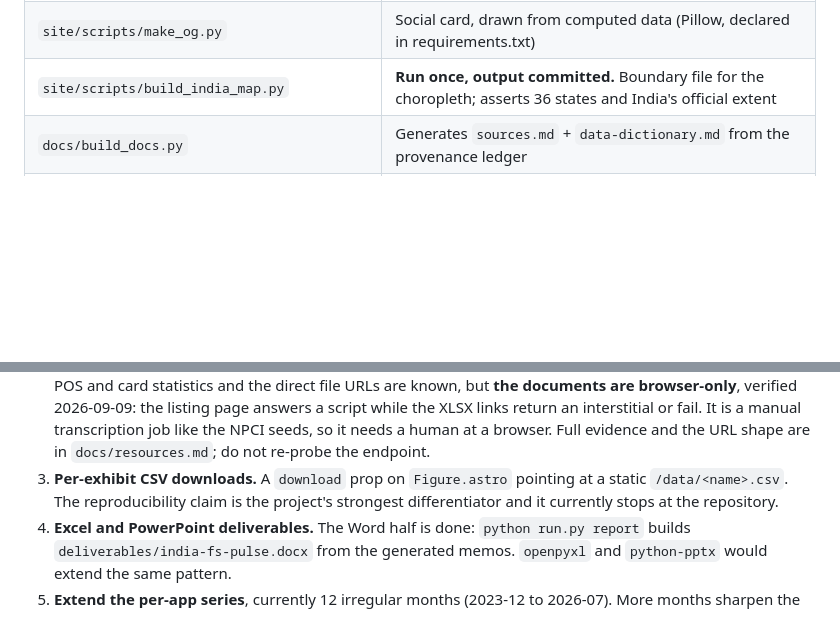
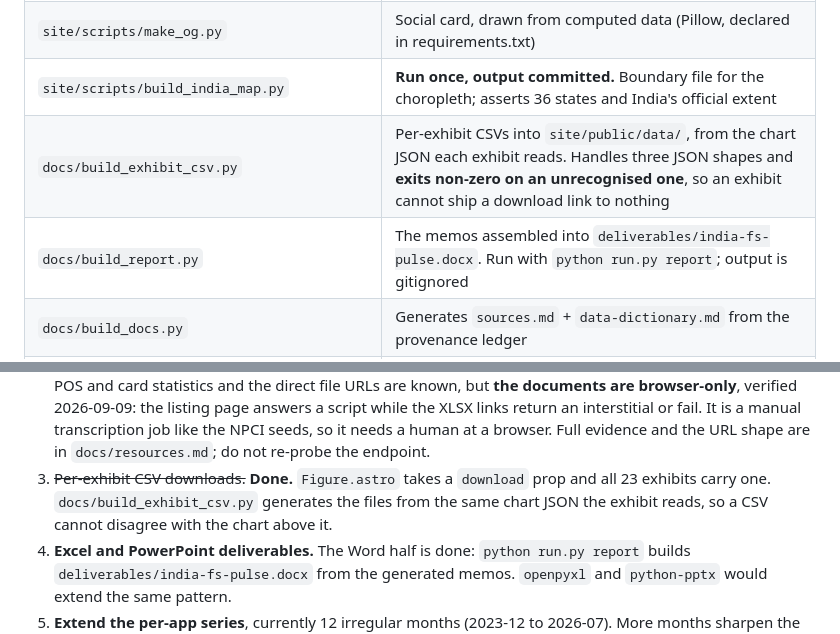
Before and after one commit to DogInfantry/india-fs-pulse, a Markdown page: CLAUDE.md, 2 parts joined by grey strips. Rendered like a GitHub page; blank space fills up the shorter version.

Commit message:
docs: record the CSV downloads and the two new generators in the file map
Item 3 of next steps is done: all 23 exhibits carry a download link, generated
from the same chart JSON each exhibit reads. Adds build_exhibit_csv.py and
build_report.py to the file map, both of which were shipping undocumented.

Co-Authored-By: Claude Opus 5 <noreply@anthropic.com>

```diff
--- a/CLAUDE.md
+++ b/CLAUDE.md
@@ -96,6 +96,8 @@ python run.py all
 | `site/src/components/` | `Figure` (action-title frame), `EChart`, `Workbench`, `GapMatrix` (coverage and limits, Harvey balls), `ExecSummary`, `Contact` (the About section), `Monogram`, `BrandMark`, `Scrolly` |
 | `site/scripts/make_og.py` | Social card, drawn from computed data (Pillow, declared in requirements.txt) |
 | `site/scripts/build_india_map.py` | **Run once, output committed.** Boundary file for the choropleth; asserts 36 states and India's official extent |
+| `docs/build_exhibit_csv.py` | Per-exhibit CSVs into `site/public/data/`, from the chart JSON each exhibit reads. Handles three JSON shapes and **exits non-zero on an unrecognised one**, so an exhibit cannot ship a download link to nothing |
+| `docs/build_report.py` | The memos assembled into `deliverables/india-fs-pulse.docx`. Run with `python run.py report`; output is gitignored |
 | `docs/build_docs.py` | Generates `sources.md` + `data-dictionary.md` from the provenance ledger |
 | `docs/build_readme_charts.py` | Nine README SVGs plus two generated README regions. 1,200 lines of hand-rolled SVG, no tests. **Every chart JSON shape change flows through here** |
 | `docs/resources.md` | **All external links, tooling verdicts, data endpoints** |
@@ -231,9 +233,9 @@ gone; if it matters, it has to be rebuilt.
    fail. It is a manual transcription job like the NPCI seeds, so it needs a human at a
    browser. Full evidence and the URL shape are in `docs/resources.md`; do not re-probe
    the endpoint.
-3. **Per-exhibit CSV downloads.** A `download` prop on `Figure.astro` pointing at a static
-   `/data/<name>.csv`. The reproducibility claim is the project's strongest differentiator
-   and it currently stops at the repository.
+3. ~~Per-exhibit CSV downloads.~~ **Done.** `Figure.astro` takes a `download` prop and all
+   23 exhibits carry one. `docs/build_exhibit_csv.py` generates the files from the same
+   chart JSON the exhibit reads, so a CSV cannot disagree with the chart above it.
 4. **Excel and PowerPoint deliverables.** The Word half is done: `python run.py report` builds `deliverables/india-fs-pulse.docx` from the generated memos. `openpyxl` and `python-pptx` would extend the same pattern.
 4. **Extend the per-app series**, currently 12 irregular months (2023-12 to 2026-07).
    More months sharpen the HHI trend. Browser-transcribed; see `docs/REFRESH.md`.
```
